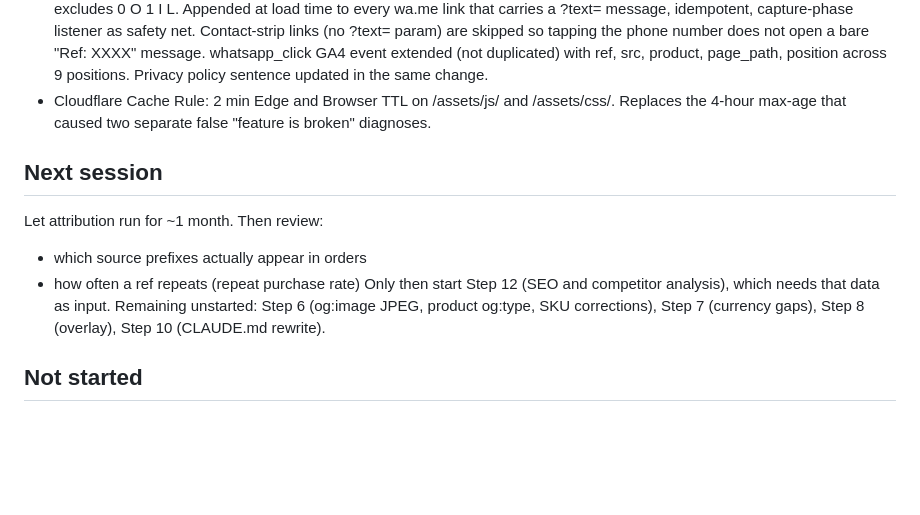
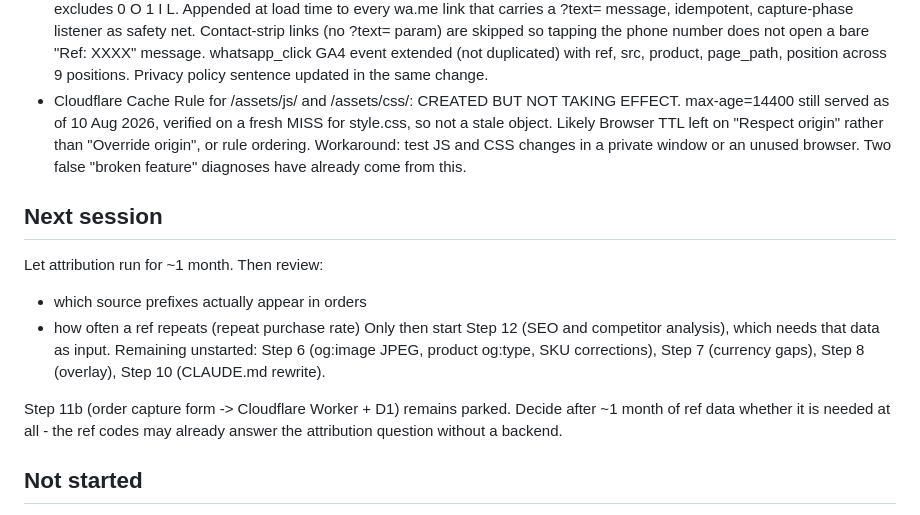
Before and after one commit to zeeshan-shaheen/saffronofkashmir, a Markdown page: docs/RESUME.md, the part around the change. Rendered like a GitHub page; blank space fills up the shorter version.

Commit message:
docs: correct cache rule status, restore 11b note
Co-Authored-By: Claude Opus 5 <noreply@anthropic.com>

```diff
--- a/docs/RESUME.md
+++ b/docs/RESUME.md
@@ -53,9 +53,13 @@ Node v26.3.0, zero dependencies.
   whatsapp_click GA4 event extended (not duplicated) with ref, src,
   product, page_path, position across 9 positions. Privacy policy
   sentence updated in the same change.
-- Cloudflare Cache Rule: 2 min Edge and Browser TTL on /assets/js/
-  and /assets/css/. Replaces the 4-hour max-age that caused two
-  separate false "feature is broken" diagnoses.
+- Cloudflare Cache Rule for /assets/js/ and /assets/css/: CREATED
+  BUT NOT TAKING EFFECT. max-age=14400 still served as of
+  10 Aug 2026, verified on a fresh MISS for style.css, so not a
+  stale object. Likely Browser TTL left on "Respect origin" rather
+  than "Override origin", or rule ordering. Workaround: test JS and
+  CSS changes in a private window or an unused browser. Two false
+  "broken feature" diagnoses have already come from this.
 
 ## Next session
 Let attribution run for ~1 month. Then review:
@@ -65,6 +69,11 @@ Only then start Step 12 (SEO and competitor analysis), which needs
 that data as input. Remaining unstarted: Step 6 (og:image JPEG,
 product og:type, SKU corrections), Step 7 (currency gaps),
 Step 8 (overlay), Step 10 (CLAUDE.md rewrite).
+
+Step 11b (order capture form -> Cloudflare Worker + D1) remains
+parked. Decide after ~1 month of ref data whether it is needed at
+all - the ref codes may already answer the attribution question
+without a backend.
 
 ## Not started
 - Step 6: og:image -> JPEG; og:type product on detail pages;
```
